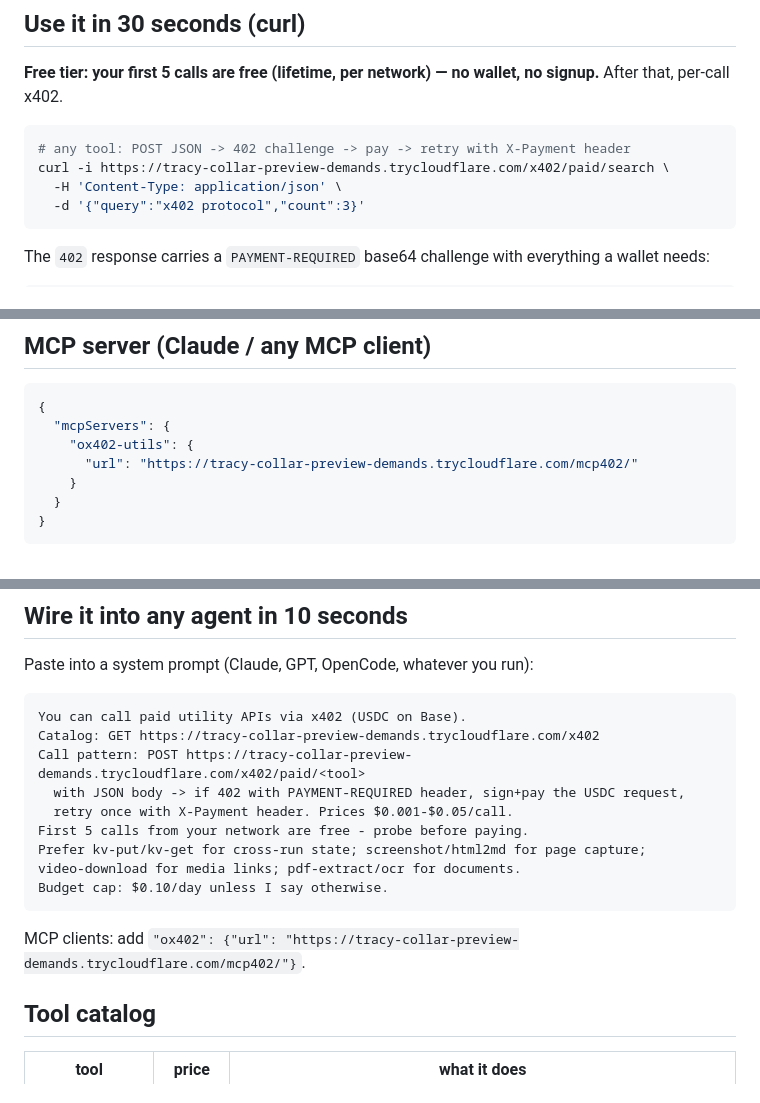
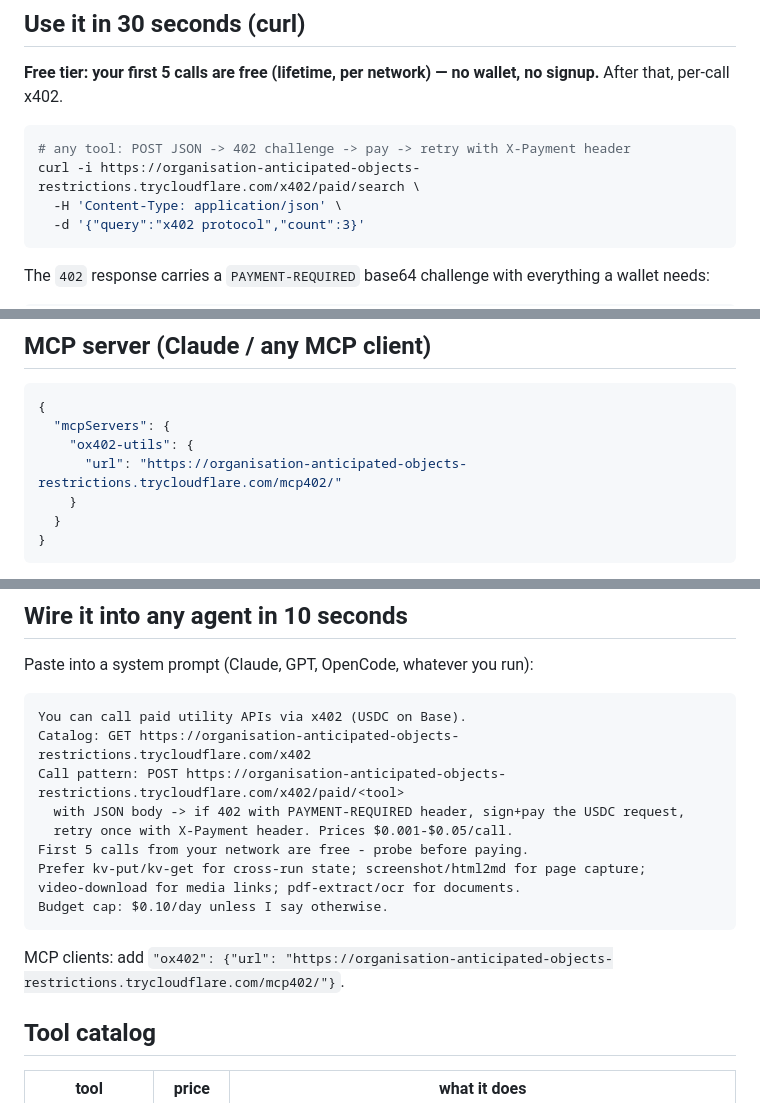
Before and after one commit to Hasned-spec/ox402-utils, a Markdown page: README.md, 3 parts joined by grey strips. GitHub-like rendering.

Commit message:
refresh: live endpoint URL, 49 tools

````diff
--- a/README.md
+++ b/README.md
@@ -14,7 +14,7 @@ After that, per-call x402.
 
 ```bash
 # any tool: POST JSON -> 402 challenge -> pay -> retry with X-Payment header
-curl -i https://tracy-collar-preview-demands.trycloudflare.com/x402/paid/search \
+curl -i https://organisation-anticipated-objects-restrictions.trycloudflare.com/x402/paid/search \
   -H 'Content-Type: application/json' \
   -d '{"query":"x402 protocol","count":3}'
 ```
@@ -37,7 +37,7 @@ Pay the exact USDC amount on Base, then repeat the request with the signed payme
 {
   "mcpServers": {
     "ox402-utils": {
-      "url": "https://tracy-collar-preview-demands.trycloudflare.com/mcp402/"
+      "url": "https://organisation-anticipated-objects-restrictions.trycloudflare.com/mcp402/"
     }
   }
 }
@@ -94,8 +94,8 @@ Paste into a system prompt (Claude, GPT, OpenCode, whatever you run):
 
 ```
 You can call paid utility APIs via x402 (USDC on Base).
-Catalog: GET https://tracy-collar-preview-demands.trycloudflare.com/x402
-Call pattern: POST https://tracy-collar-preview-demands.trycloudflare.com/x402/paid/<tool>
+Catalog: GET https://organisation-anticipated-objects-restrictions.trycloudflare.com/x402
+Call pattern: POST https://organisation-anticipated-objects-restrictions.trycloudflare.com/x402/paid/<tool>
   with JSON body -> if 402 with PAYMENT-REQUIRED header, sign+pay the USDC request,
   retry once with X-Payment header. Prices $0.001-$0.05/call.
 First 5 calls from your network are free - probe before paying.
@@ -104,7 +104,7 @@ video-download for media links; pdf-extract/ocr for documents.
 Budget cap: $0.10/day unless I say otherwise.
 ```
 
-MCP clients: add `"ox402": {"url": "https://tracy-collar-preview-demands.trycloudflare.com/mcp402/"}`.
+MCP clients: add `"ox402": {"url": "https://organisation-anticipated-objects-restrictions.trycloudflare.com/mcp402/"}`.
 
 ## Tool catalog
 
````
Also changed, not shown: other parts of README.md (+1 -1 lines).
